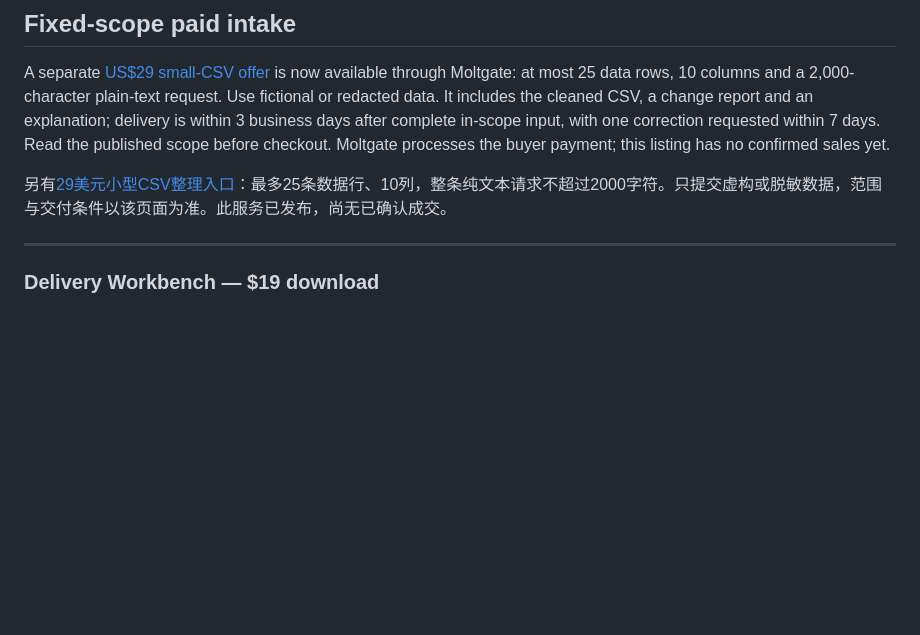
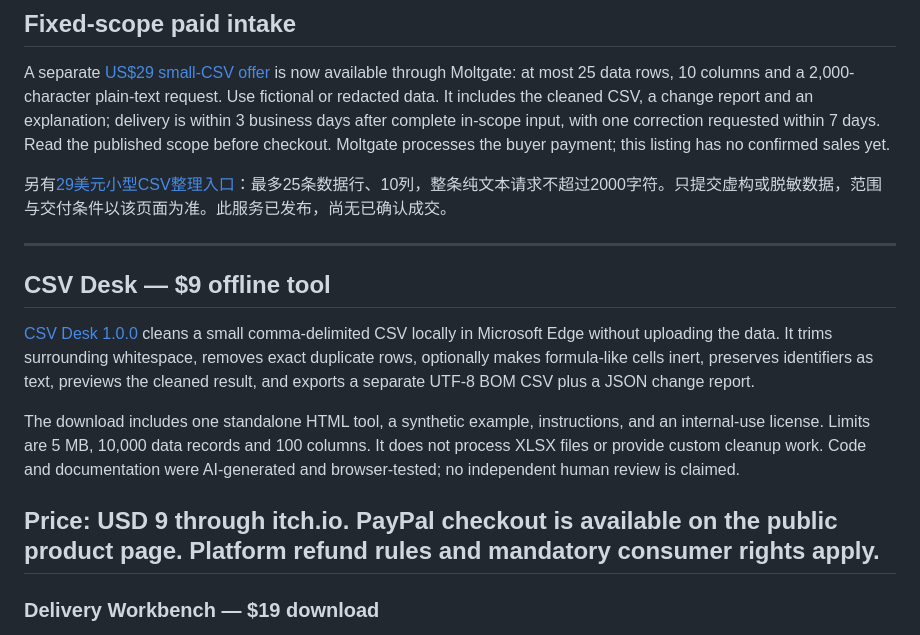
Before and after one commit to joysky77/csv-cleanup-services, a Markdown page: README.md, the part around the change. Drawn GitHub-style; blank space fills up the shorter version.

Commit message:
Add public CSV Desk 1.0.0 purchase page

```diff
--- a/README.md
+++ b/README.md
@@ -45,6 +45,16 @@ A separate [US$29 small-CSV offer](https://moltgate.com/yangy0077/clean-one-smal
 
 另有[29美元小型CSV整理入口](https://moltgate.com/yangy0077/clean-one-small-csv-and-explain-every-change/)：最多25条数据行、10列，整条纯文本请求不超过2000字符。只提交虚构或脱敏数据，范围与交付条件以该页面为准。此服务已发布，尚无已确认成交。
 
+
+---
+
+## CSV Desk — $9 offline tool
+
+[CSV Desk 1.0.0](https://joysky7777.itch.io/csv-desk) cleans a small comma-delimited CSV locally in Microsoft Edge without uploading the data. It trims surrounding whitespace, removes exact duplicate rows, optionally makes formula-like cells inert, preserves identifiers as text, previews the cleaned result, and exports a separate UTF-8 BOM CSV plus a JSON change report.
+
+The download includes one standalone HTML tool, a synthetic example, instructions, and an internal-use license. Limits are 5 MB, 10,000 data records and 100 columns. It does not process XLSX files or provide custom cleanup work. Code and documentation were AI-generated and browser-tested; no independent human review is claimed.
+
+Price: USD 9 through itch.io. PayPal checkout is available on the public product page. Platform refund rules and mandatory consumer rights apply.
 ---
 
 ### Delivery Workbench — $19 download
```
